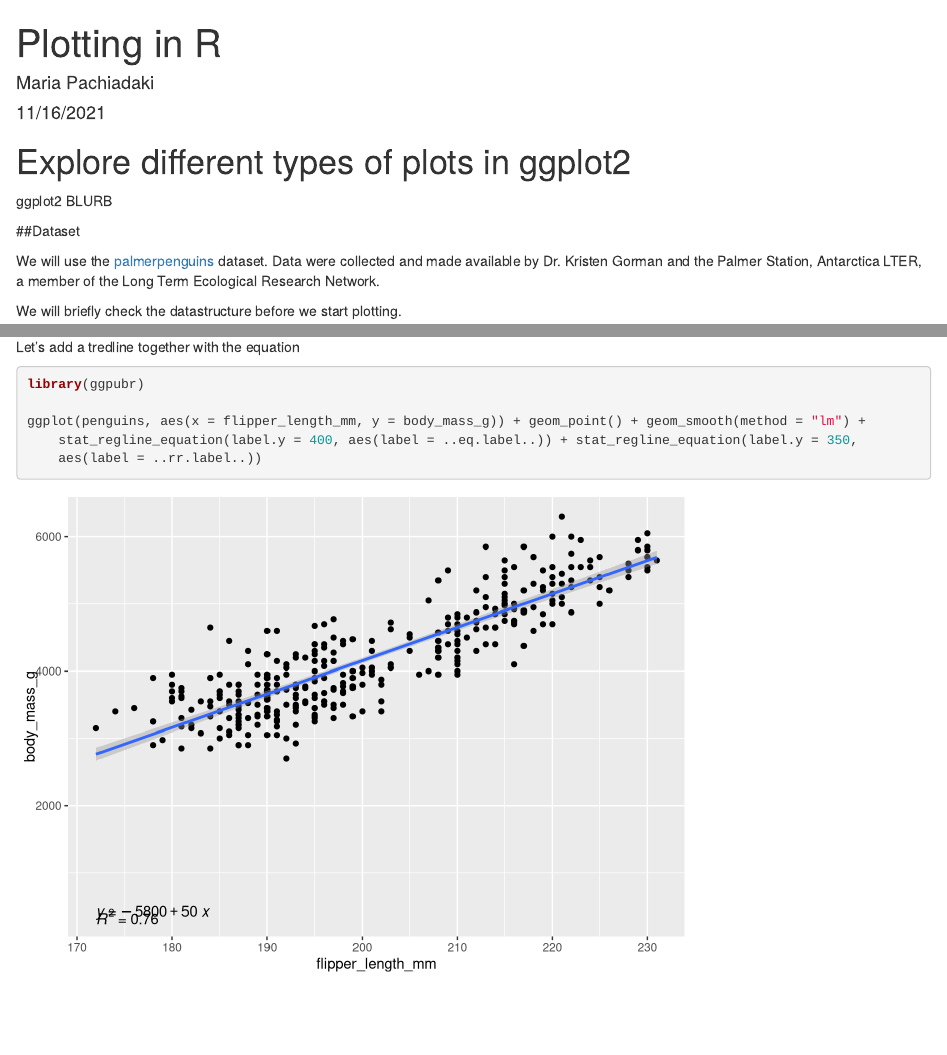
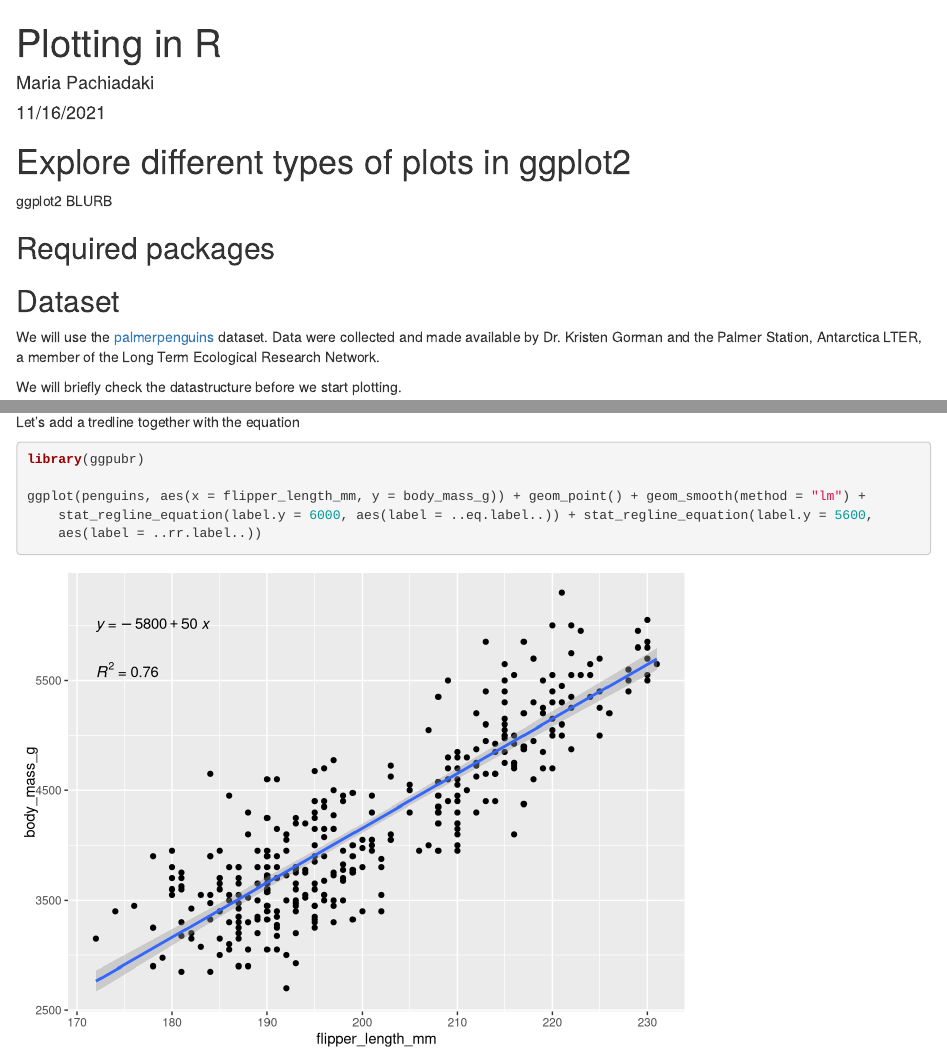
Before and after one commit to microbiaki/workshop_t2, an R Markdown document (plotting.Rmd): the page in a window 1100 px wide, from its top, and a second part further down, joined at a grey line. Rendered offline with R 4.5, knitr and Pandoc, with nearby package versions; drawn as R Markdown's standard HTML page in place of the format the file asks for.

Commit message:
update index

````diff
--- a/plotting.Rmd
+++ b/plotting.Rmd
@@ -36,7 +36,9 @@ opts_chunk$set(echo=FALSE,
 # Explore different types of plots in ggplot2
 ggplot2 BLURB
 
-##Dataset
+## Required packages
+
+## Dataset
 
 We will use the [palmerpenguins](https://allisonhorst.github.io/palmerpenguins/) dataset. Data were collected and made available by Dr. Kristen Gorman and the Palmer Station, Antarctica LTER, a member of the Long Term Ecological Research Network.
 
@@ -74,5 +76,5 @@ Let's add a tredline together with the equation
 
 library(ggpubr)
 
-ggplot(penguins, aes(x=flipper_length_mm, y=body_mass_g))+geom_point()+ geom_smooth(method="lm") + stat_regline_equation(label.y = 400, aes(label = ..eq.label..)) + stat_regline_equation(label.y = 350, aes(label = ..rr.label..))
+ggplot(penguins, aes(x=flipper_length_mm, y=body_mass_g))+geom_point()+ geom_smooth(method="lm") + stat_regline_equation(label.y = 6000, aes(label = ..eq.label..)) + stat_regline_equation(label.y = 5600, aes(label = ..rr.label..))
 ```
````
Also changed, not shown: index.html, index_files/figure-html/histogram -1.png (added), index_files/figure-html/histogram bw_theme-1.png (added), index_files/figure-html/histogram-1.png (added), index_files/figure-html/plot body mass vs flipper length and trendline in the different species-1.png (added), 13 other files.
